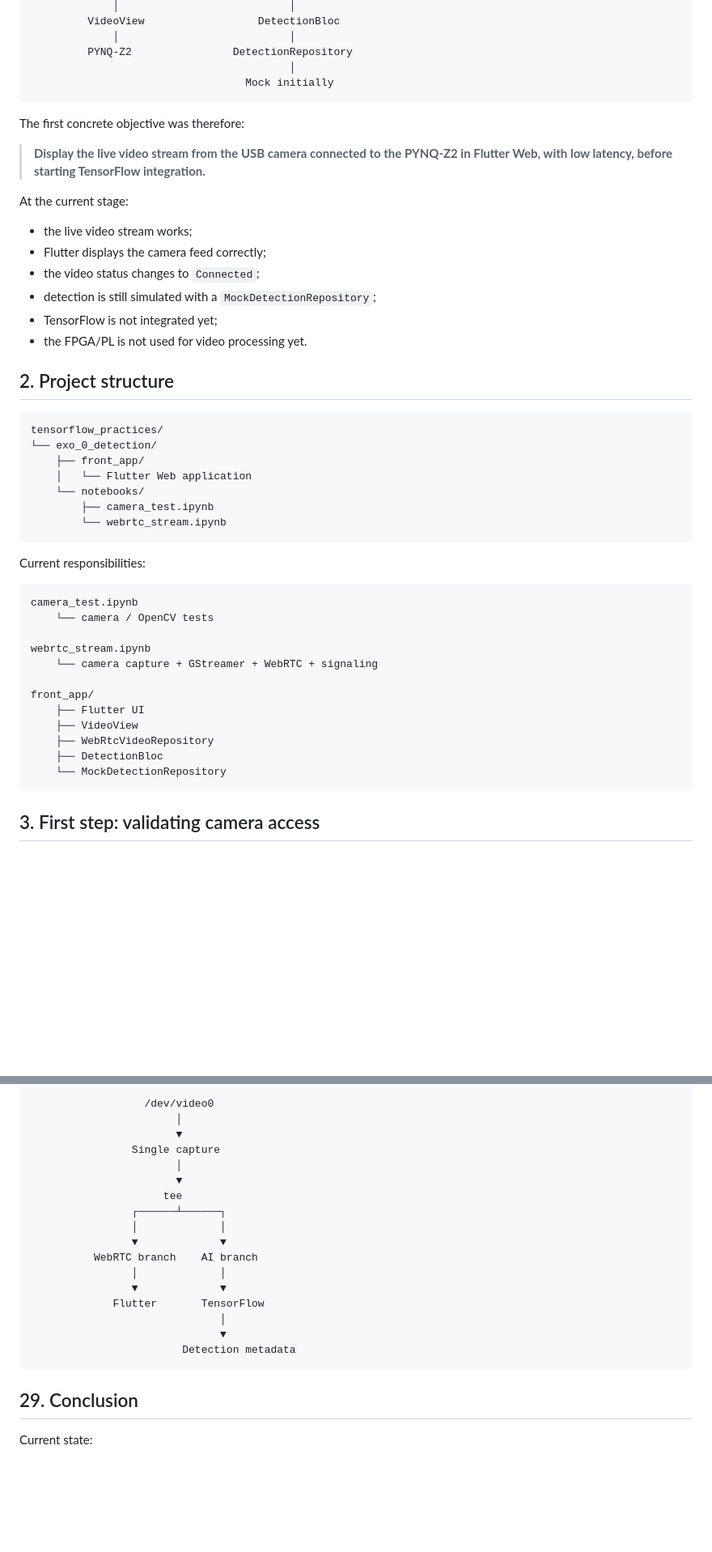
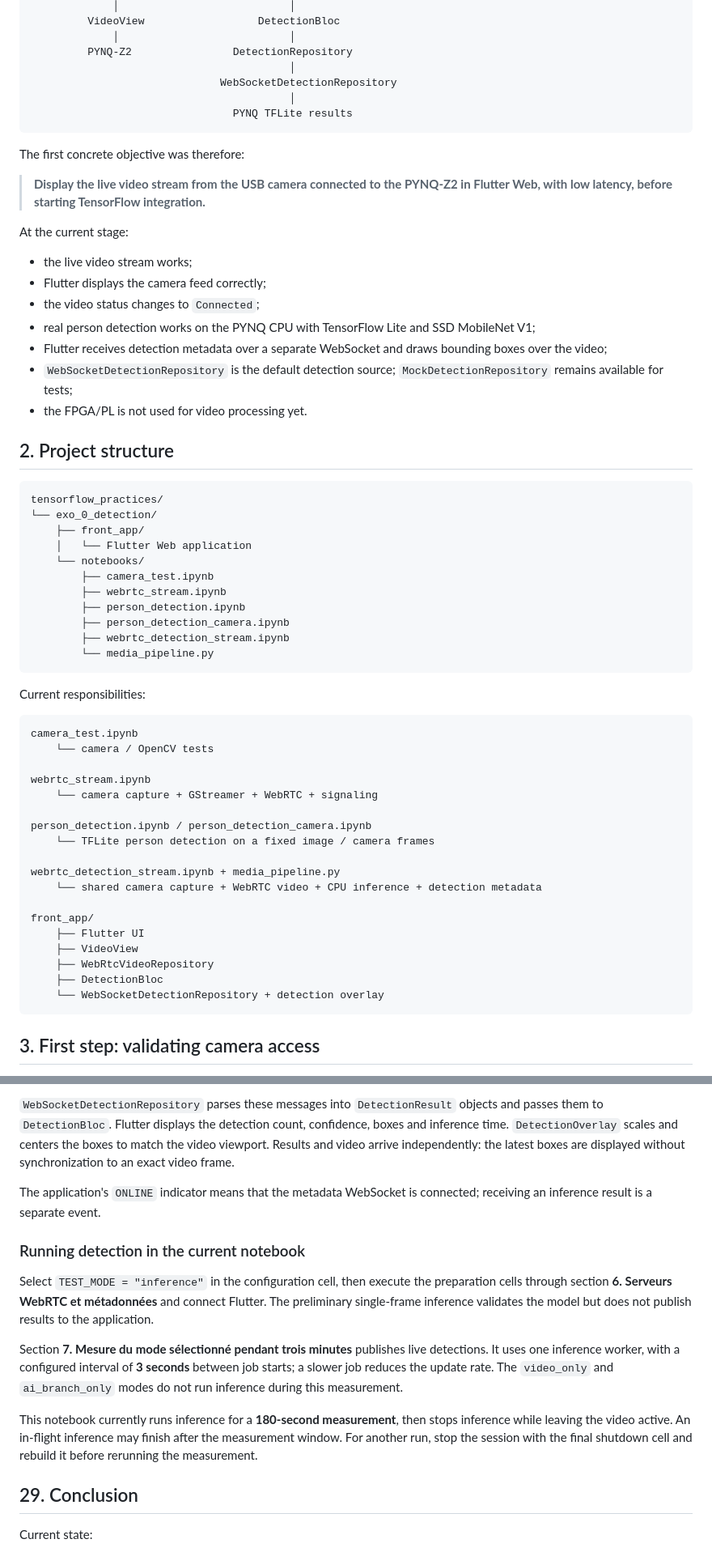
Before and after one commit to dexterBEN/tensorflow_practices, a Markdown page: exo_0_detection/README.md, 2 parts joined by grey strips. Shown at 81% size. Rendered like a GitHub page; blank space fills up the shorter version.

Commit message:
update with detection

````diff
--- a/exo_0_detection/README.md
+++ b/exo_0_detection/README.md
@@ -40,7 +40,9 @@ However, to avoid mixing several problems at once, the work was deliberately spl
              │                           │
          PYNQ-Z2                DetectionRepository
                                          │
-                                  Mock initially
+                              WebSocketDetectionRepository
+                                         │
+                                PYNQ TFLite results
 ```
 
 The first concrete objective was therefore:
@@ -52,8 +54,9 @@ At the current stage:
 - the live video stream works;
 - Flutter displays the camera feed correctly;
 - the video status changes to `Connected`;
-- detection is still simulated with a `MockDetectionRepository`;
-- TensorFlow is not integrated yet;
+- real person detection works on the PYNQ CPU with TensorFlow Lite and SSD MobileNet V1;
+- Flutter receives detection metadata over a separate WebSocket and draws bounding boxes over the video;
+- `WebSocketDetectionRepository` is the default detection source; `MockDetectionRepository` remains available for tests;
 - the FPGA/PL is not used for video processing yet.
 
 ## 2. Project structure
@@ -65,7 +68,11 @@ tensorflow_practices/
     │   └── Flutter Web application
     └── notebooks/
         ├── camera_test.ipynb
-        └── webrtc_stream.ipynb
+        ├── webrtc_stream.ipynb
+        ├── person_detection.ipynb
+        ├── person_detection_camera.ipynb
+        ├── webrtc_detection_stream.ipynb
+        └── media_pipeline.py
 ```
 
 Current responsibilities:
@@ -77,12 +84,18 @@ camera_test.ipynb
 webrtc_stream.ipynb
     └── camera capture + GStreamer + WebRTC + signaling
 
+person_detection.ipynb / person_detection_camera.ipynb
+    └── TFLite person detection on a fixed image / camera frames
+
+webrtc_detection_stream.ipynb + media_pipeline.py
+    └── shared camera capture + WebRTC video + CPU inference + detection metadata
+
 front_app/
     ├── Flutter UI
     ├── VideoView
     ├── WebRtcVideoRepository
     ├── DetectionBloc
-    └── MockDetectionRepository
+    └── WebSocketDetectionRepository + detection overlay
 ```
 
 ## 3. First step: validating camera access
@@ -965,23 +1000,15 @@ A better architecture will be:
 
-```text
-                  /dev/video0
-                       │
-                       ▼
-                Single capture
-                       │
-                       ▼
-                     tee
-                ┌──────┴──────┐
-                │             │
-                ▼             ▼
-          WebRTC branch    AI branch
-                │             │
-                ▼             ▼
-             Flutter       TensorFlow
-                              │
-                              ▼
-                        Detection metadata
-```
+`WebSocketDetectionRepository` parses these messages into `DetectionResult` objects and passes them to `DetectionBloc`. Flutter displays the detection count, confidence, boxes and inference time. `DetectionOverlay` scales and centers the boxes to match the video viewport. Results and video arrive independently: the latest boxes are displayed without synchronization to an exact video frame.
+
+The application's `ONLINE` indicator means that the metadata WebSocket is connected; receiving an inference result is a separate event.
+
+### Running detection in the current notebook
+
+Select `TEST_MODE = "inference"` in the configuration cell, then execute the preparation cells through section **6. Serveurs WebRTC et métadonnées** and connect Flutter. The preliminary single-frame inference validates the model but does not publish results to the application.
+
+Section **7. Mesure du mode sélectionné pendant trois minutes** publishes live detections. It uses one inference worker, with a configured interval of **3 seconds** between job starts; a slower job reduces the update rate. The `video_only` and `ai_branch_only` modes do not run inference during this measurement.
+
+This notebook currently runs inference for a **180-second measurement**, then stops inference while leaving the video active. An in-flight inference may finish after the measurement window. For another run, stop the session with the final shutdown cell and rebuild it before rerunning the measurement.
 
 ## 29. Conclusion
 
````
Also changed, not shown: other parts of exo_0_detection/README.md (+72 -49 lines).
